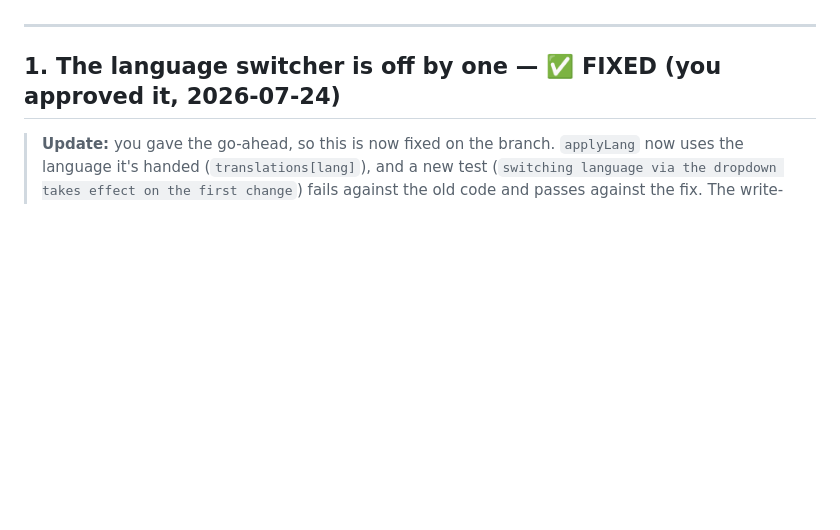
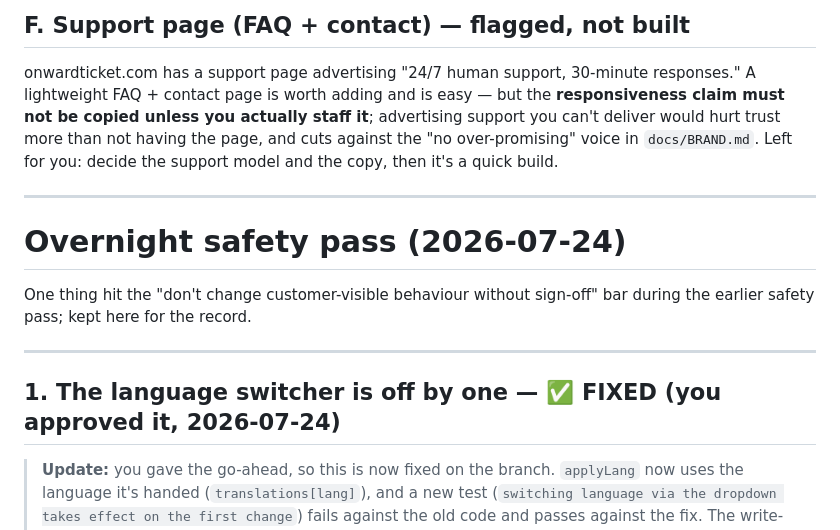
Before and after one commit to lc-peregrin/peregrin-demo, a Markdown page: NOTES-FOR-LIAM.md, the part around one of its changes. Rendered like a GitHub page; blank space fills up the shorter version.

```diff
--- a/NOTES-FOR-LIAM.md
+++ b/NOTES-FOR-LIAM.md
@@ -7,3 +87,18 @@ pass was safe and is on the branch `claude/overnight-safety-pass`.
+## F. Support page (FAQ + contact) — flagged, not built
+
+onwardticket.com has a support page advertising "24/7 human support, 30-minute
+responses." A lightweight FAQ + contact page is worth adding and is easy — but the
+**responsiveness claim must not be copied unless you actually staff it**; advertising
+support you can't deliver would hurt trust more than not having the page, and cuts
+against the "no over-promising" voice in `docs/BRAND.md`. Left for you: decide the
+support model and the copy, then it's a quick build.
+
+---
+
+# Overnight safety pass (2026-07-24)
+
+One thing hit the "don't change customer-visible behaviour without sign-off" bar
+during the earlier safety pass; kept here for the record.
 
 ---
 
```
Also changed, not shown: other parts of NOTES-FOR-LIAM.md (+85 -5 lines).
